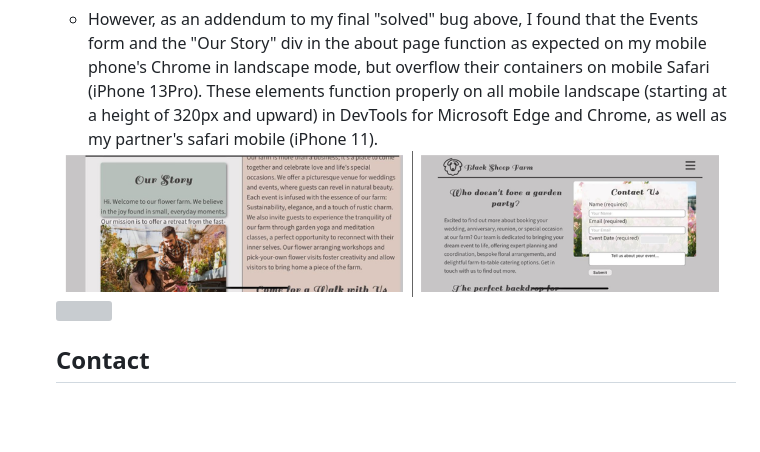
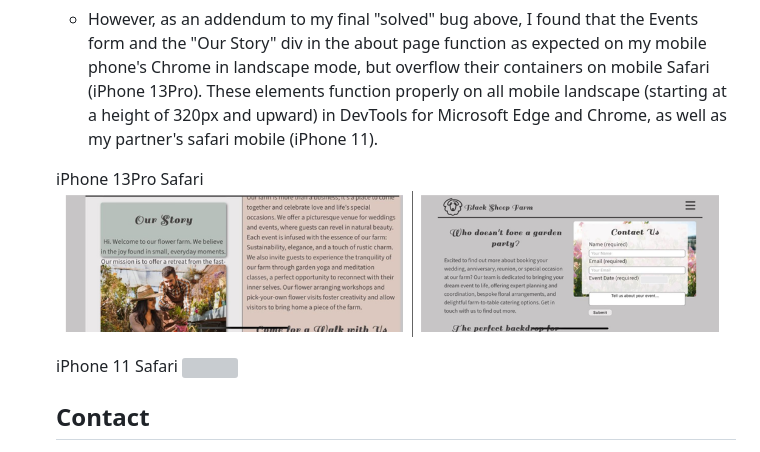
Before and after one commit to erinvdoyle/flowerfarm, a Markdown page: README.md, the part around the change. GitHub-like rendering; blank space fills up the shorter version; grey boxes are pictures that could not be loaded.

Commit message:
add notes to README about bugs

```diff
--- a/README.md
+++ b/README.md
@@ -329,7 +329,10 @@ This website was developed with consideration for accessability through the foll
 - Unsolved Bugs
   - However, as an addendum to my final "solved" bug above, I found that the Events form and the "Our Story" div in the about page function as expected on my mobile phone's Chrome in landscape mode, but overflow their containers on mobile Safari (iPhone 13Pro). These elements function properly on all mobile landscape (starting at a height of 320px and upward) in DevTools for Microsoft Edge and Chrome, as well as my partner's safari mobile (iPhone 11).
 
+  iPhone 13Pro Safari
   <img src="assets/images/screenshots/unsolvedbug.png">
+
+  iPhone 11 Safari
   <img src="assets/images/screenshots/solvedbug.png">
 
   ## Contact
```
